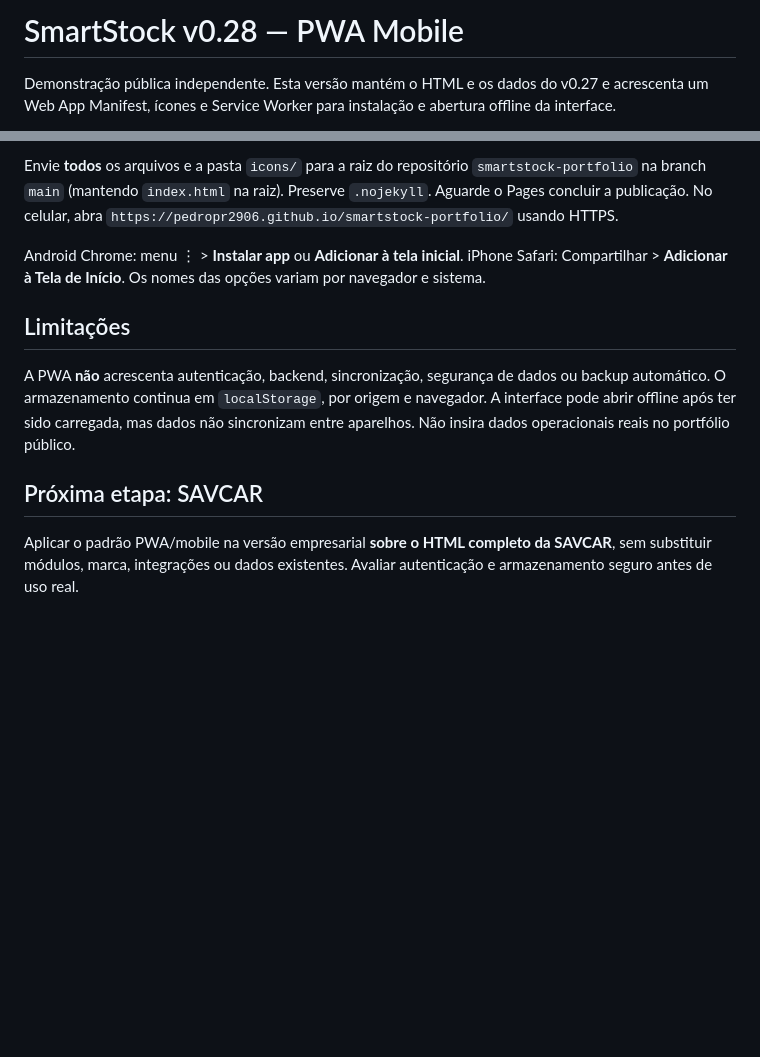
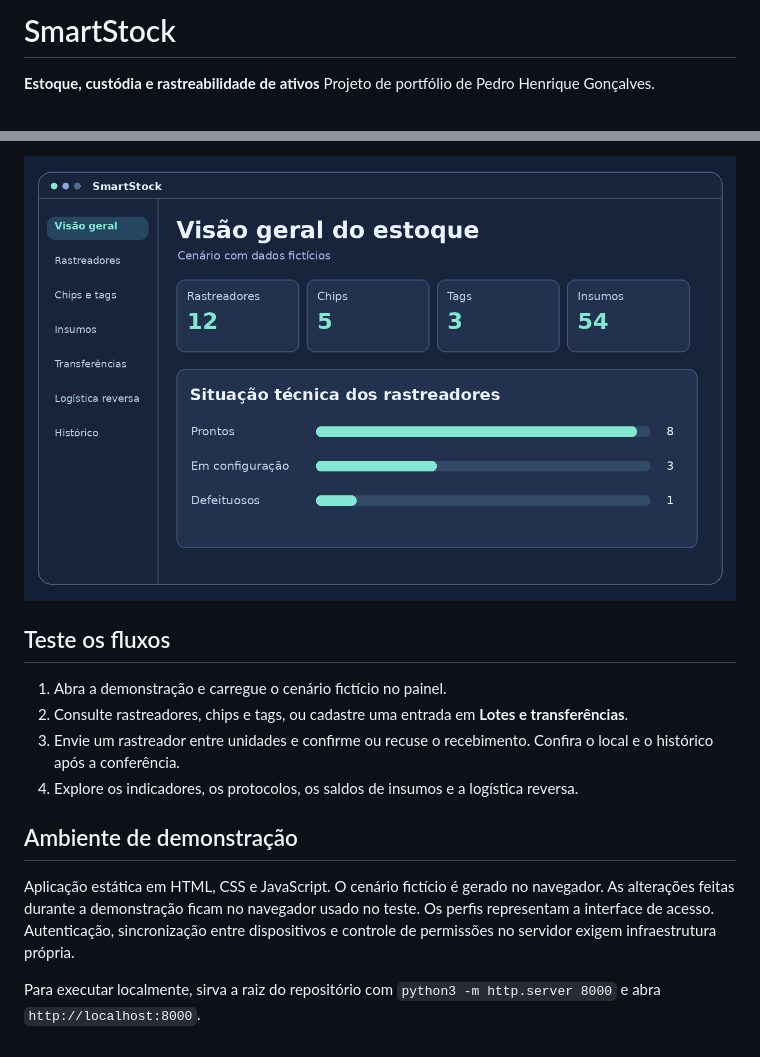
Before and after one commit to pedropr2906/smartstock-portfolio, a Markdown page: README.md, 2 parts joined by grey strips. Rendered like a GitHub page; pictures changed too: preview.png (added); blank space fills up the shorter version.

Commit message:
Apresenta o SmartStock com demonstração pública e dados fictícios

```diff
--- a/README.md
+++ b/README.md
@@ -1,4 +1,5 @@
-# SmartStock v0.28 — PWA Mobile
+# SmartStock
 
-Demonstração pública independente. Esta versão mantém o HTML e os dados do v0.27 e acrescenta um Web App Manifest, ícones e Service Worker para instalação e abertura offline da interface.
+**Estoque, custódia e rastreabilidade de ativos**
+Projeto de portfólio de Pedro Henrique Gonçalves.
 
@@ -6,12 +7,15 @@ Demonstração pública independente. Esta versão mantém o HTML e os dados do
 
-Envie **todos** os arquivos e a pasta `icons/` para a raiz do repositório `smartstock-portfolio` na branch `main` (mantendo `index.html` na raiz). Preserve `.nojekyll`. Aguarde o Pages concluir a publicação. No celular, abra `https://pedropr2906.github.io/smartstock-portfolio/` usando HTTPS.
+![Ilustração do painel com indicadores de estoque e dados fictícios](preview.png)
 
-Android Chrome: menu ⋮ > **Instalar app** ou **Adicionar à tela inicial**. iPhone Safari: Compartilhar > **Adicionar à Tela de Início**. Os nomes das opções variam por navegador e sistema.
+## Teste os fluxos
 
-## Limitações
+1. Abra a demonstração e carregue o cenário fictício no painel.
+2. Consulte rastreadores, chips e tags, ou cadastre uma entrada em **Lotes e transferências**.
+3. Envie um rastreador entre unidades e confirme ou recuse o recebimento. Confira o local e o histórico após a conferência.
+4. Explore os indicadores, os protocolos, os saldos de insumos e a logística reversa.
 
-A PWA **não** acrescenta autenticação, backend, sincronização, segurança de dados ou backup automático. O armazenamento continua em `localStorage`, por origem e navegador. A interface pode abrir offline após ter sido carregada, mas dados não sincronizam entre aparelhos. Não insira dados operacionais reais no portfólio público.
+## Ambiente de demonstração
 
-## Próxima etapa: SAVCAR
+Aplicação estática em HTML, CSS e JavaScript. O cenário fictício é gerado no navegador. As alterações feitas durante a demonstração ficam no navegador usado no teste. Os perfis representam a interface de acesso. Autenticação, sincronização entre dispositivos e controle de permissões no servidor exigem infraestrutura própria.
 
-Aplicar o padrão PWA/mobile na versão empresarial **sobre o HTML completo da SAVCAR**, sem substituir módulos, marca, integrações ou dados existentes. Avaliar autenticação e armazenamento seguro antes de uso real.
+Para executar localmente, sirva a raiz do repositório com `python3 -m http.server 8000` e abra `http://localhost:8000`.
```
Also changed, not shown: other parts of README.md (+1 -1 lines), 6 other files.
